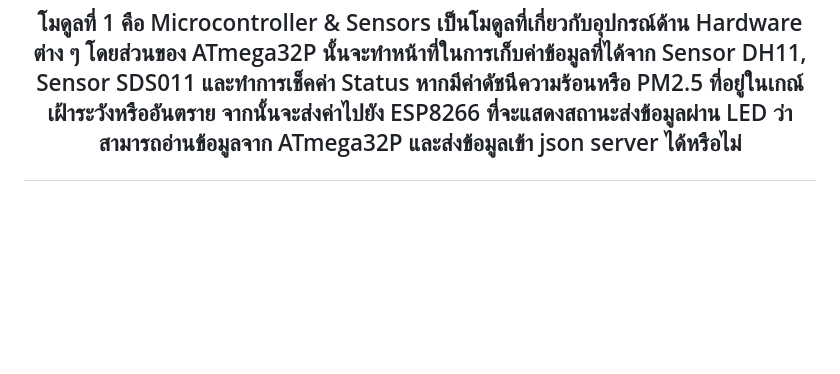
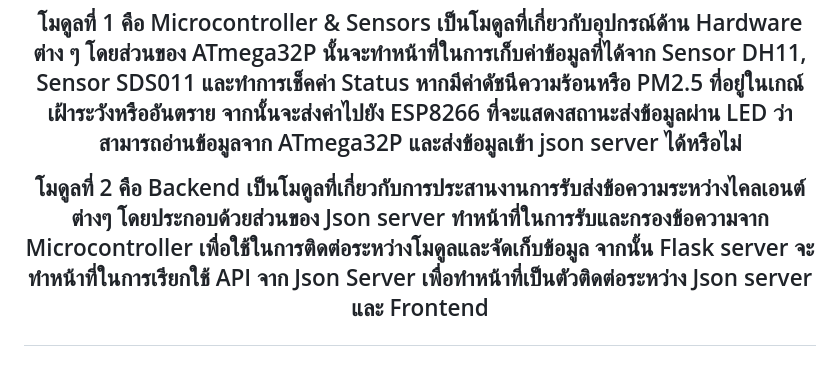
Before and after one commit to panachats/Final_IoT, a Markdown page: README.md, the part around the change. Drawn GitHub-style; blank space fills up the shorter version.

Commit message:
Update README.md
asd

```diff
--- a/README.md
+++ b/README.md
@@ -28,3 +28,5 @@
     </p>
 <p>จากสถาปัตยกรรมระบบนี้ เป็นสถาปัตยกรรมของระบบ JTM ที่แบ่งเป็น 3 โมดูลดังนี้	</p>
 <p>โมดูลที่ 1 คือ Microcontroller & Sensors เป็นโมดูลที่เกี่ยวกับอุปกรณ์ด้าน Hardware ต่าง ๆ โดยส่วนของ ATmega32P นั้นจะทำหน้าที่ในการเก็บค่าข้อมูลที่ได้จาก Sensor DH11, Sensor SDS011 และทำการเช็คค่า Status หากมีค่าดัชนีความร้อนหรือ PM2.5 ที่อยู่ในเกณ์เฝ้าระวังหรืออันตราย จากนั้นจะส่งค่าไปยัง ESP8266 ที่จะแสดงสถานะส่งข้อมูลผ่าน LED ว่าสามารถอ่านข้อมูลจาก ATmega32P และส่งข้อมูลเข้า json server ได้หรือไม่</p>
+<p>โมดูลที่ 2 คือ Backend เป็นโมดูลที่เกี่ยวกับการประสานงานการรับส่งข้อความระหว่างไคลเอนต์ต่างๆ โดยประกอบด้วยส่วนของ Json server ทำหน้าที่ในการรับและกรองข้อความจาก Microcontroller เพื่อใช้ในการติดต่อระหว่างโมดูลและจัดเก็บข้อมูล จากนั้น Flask server จะทำหน้าที่ในการเรียกใช้ API จาก Json Server เพื่อทำหน้าที่เป็นตัวติดต่อระหว่าง Json server และ Frontend
+</p>
```
